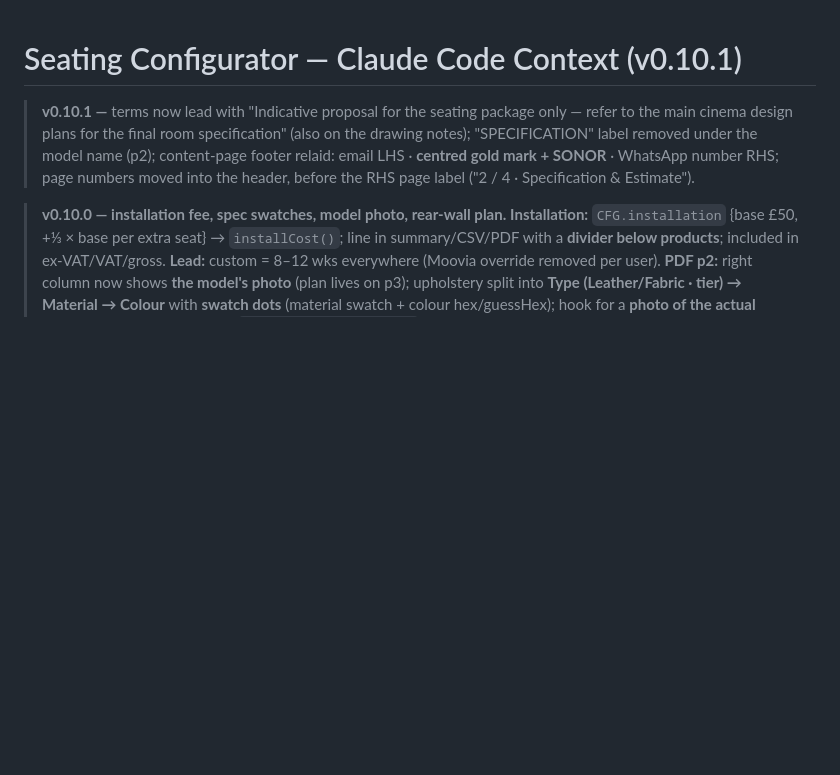
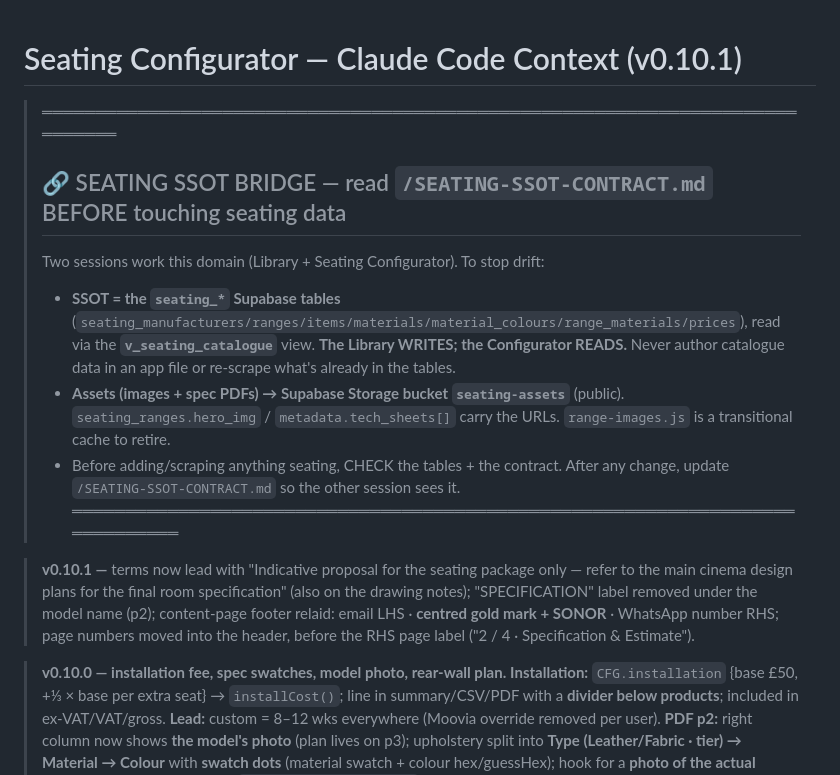
Before and after one commit to sonorltd/sonor-seating, a Markdown page: CLAUDE.md, the part around the change. GitHub-like rendering; blank space fills up the shorter version.

Commit message:
Add Seating SSOT bridge banner (points to /SEATING-SSOT-CONTRACT.md)

```diff
--- a/CLAUDE.md
+++ b/CLAUDE.md
@@ -1,4 +1,13 @@
 # Seating Configurator — Claude Code Context (v0.10.1)
+
+> ══════════════════════════════════════════════════════════════════════════════
+> ## 🔗 SEATING SSOT BRIDGE — read `/SEATING-SSOT-CONTRACT.md` BEFORE touching seating data
+> Two sessions work this domain (Library + Seating Configurator). To stop drift:
+> - **SSOT = the `seating_*` Supabase tables** (`seating_manufacturers/ranges/items/materials/material_colours/range_materials/prices`), read via the **`v_seating_catalogue`** view. **The Library WRITES; the Configurator READS.** Never author catalogue data in an app file or re-scrape what's already in the tables.
+> - **Assets (images + spec PDFs) → Supabase Storage bucket `seating-assets`** (public). `seating_ranges.hero_img` / `metadata.tech_sheets[]` carry the URLs. `range-images.js` is a transitional cache to retire.
+> - Before adding/scraping anything seating, CHECK the tables + the contract. After any change, update `/SEATING-SSOT-CONTRACT.md` so the other session sees it.
+> ══════════════════════════════════════════════════════════════════════════════
+
 
 > **v0.10.1 —** terms now lead with "Indicative proposal for the seating package only — refer
 > to the main cinema design plans for the final room specification" (also on the drawing notes);
```
